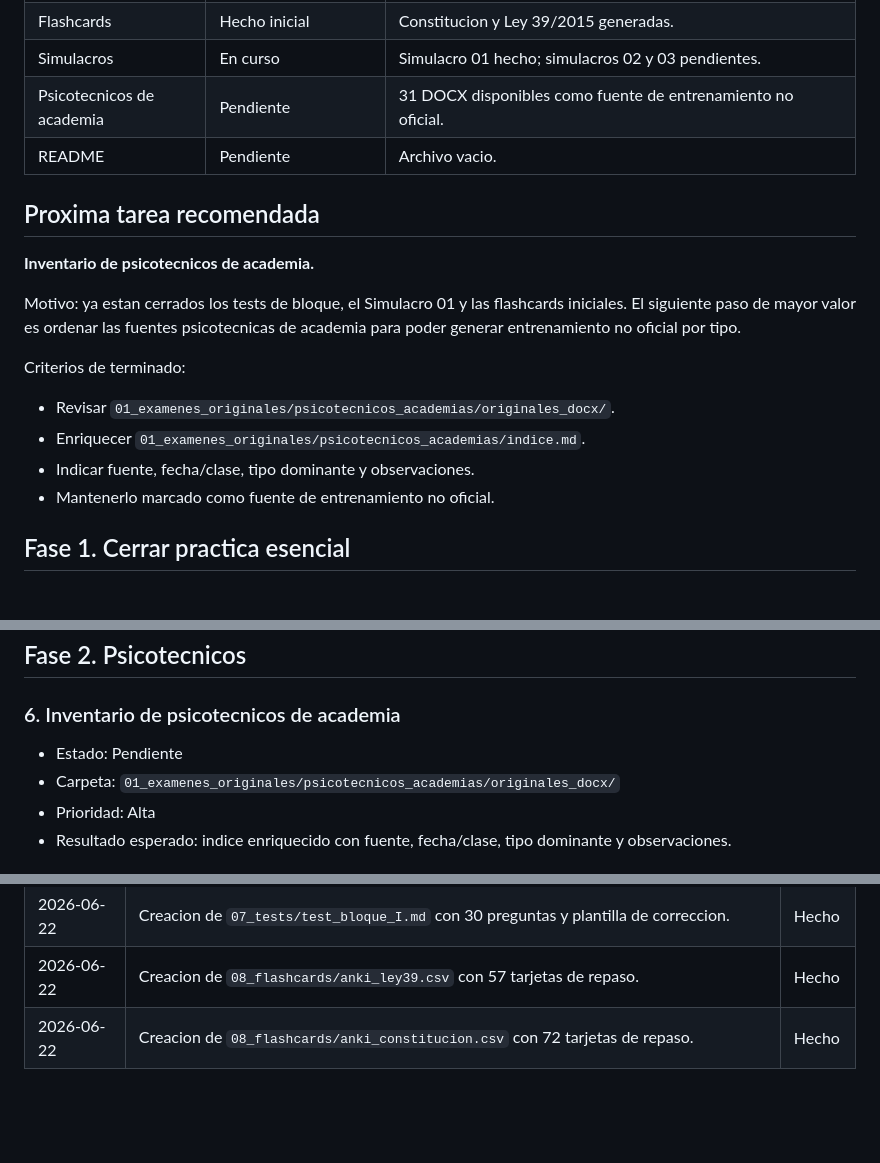
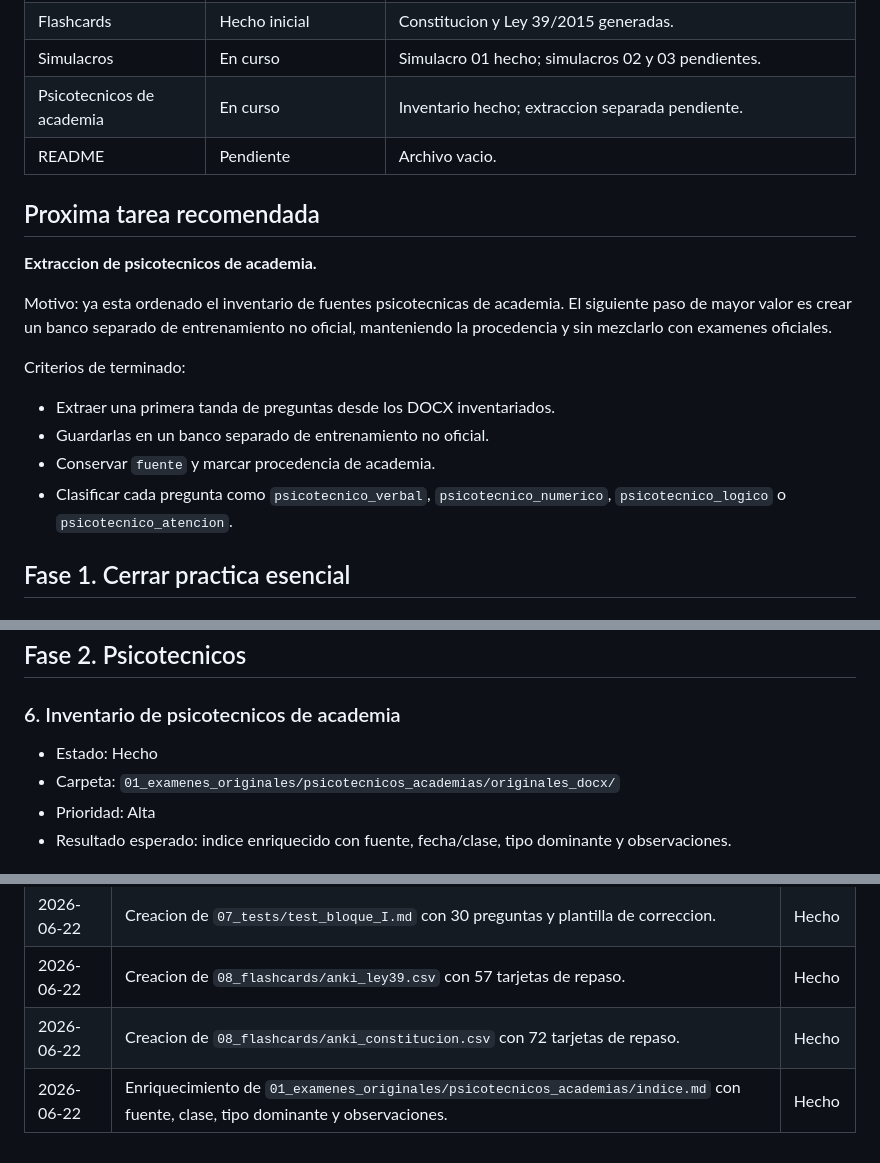
Before and after one commit to juanda/auxiliar-cm.codex, a Markdown page: backlog.md, 3 parts joined by grey strips. GitHub-like rendering; blank space fills up the shorter version.

```diff
--- a/backlog.md
+++ b/backlog.md
@@ -19,21 +19,21 @@ Este backlog ordena el trabajo pendiente por utilidad práctica para preparar el
 | Tests de bloque | Hecho | Bloque I y Bloque II generados. |
 | Flashcards | Hecho inicial | Constitucion y Ley 39/2015 generadas. |
 | Simulacros | En curso | Simulacro 01 hecho; simulacros 02 y 03 pendientes. |
-| Psicotecnicos de academia | Pendiente | 31 DOCX disponibles como fuente de entrenamiento no oficial. |
+| Psicotecnicos de academia | En curso | Inventario hecho; extraccion separada pendiente. |
 | README | Pendiente | Archivo vacio. |
 
 ## Proxima tarea recomendada
 
-**Inventario de psicotecnicos de academia.**
+**Extraccion de psicotecnicos de academia.**
 
-Motivo: ya estan cerrados los tests de bloque, el Simulacro 01 y las flashcards iniciales. El siguiente paso de mayor valor es ordenar las fuentes psicotecnicas de academia para poder generar entrenamiento no oficial por tipo.
+Motivo: ya esta ordenado el inventario de fuentes psicotecnicas de academia. El siguiente paso de mayor valor es crear un banco separado de entrenamiento no oficial, manteniendo la procedencia y sin mezclarlo con examenes oficiales.
 
 Criterios de terminado:
 
-- Revisar `01_examenes_originales/psicotecnicos_academias/originales_docx/`.
-- Enriquecer `01_examenes_originales/psicotecnicos_academias/indice.md`.
-- Indicar fuente, fecha/clase, tipo dominante y observaciones.
-- Mantenerlo marcado como fuente de entrenamiento no oficial.
+- Extraer una primera tanda de preguntas desde los DOCX inventariados.
+- Guardarlas en un banco separado de entrenamiento no oficial.
+- Conservar `fuente` y marcar procedencia de academia.
+- Clasificar cada pregunta como `psicotecnico_verbal`, `psicotecnico_numerico`, `psicotecnico_logico` o `psicotecnico_atencion`.
 
 ## Fase 1. Cerrar practica esencial
 
@@ -87,7 +87,7 @@ Criterios de terminado:
 
 ### 6. Inventario de psicotecnicos de academia
 
-- Estado: Pendiente
+- Estado: Hecho
 - Carpeta: `01_examenes_originales/psicotecnicos_academias/originales_docx/`
 - Prioridad: Alta
 - Resultado esperado: indice enriquecido con fuente, fecha/clase, tipo dominante y observaciones.
@@ -242,3 +242,4 @@ Ids afectados:
 | 2026-06-22 | Creacion de `07_tests/test_bloque_I.md` con 30 preguntas y plantilla de correccion. | Hecho |
 | 2026-06-22 | Creacion de `08_flashcards/anki_ley39.csv` con 57 tarjetas de repaso. | Hecho |
 | 2026-06-22 | Creacion de `08_flashcards/anki_constitucion.csv` con 72 tarjetas de repaso. | Hecho |
+| 2026-06-22 | Enriquecimiento de `01_examenes_originales/psicotecnicos_academias/indice.md` con fuente, clase, tipo dominante y observaciones. | Hecho |
```
Also changed, not shown: 01_examenes_originales/psicotecnicos_academias/indice.md (+44 -33 lines).
